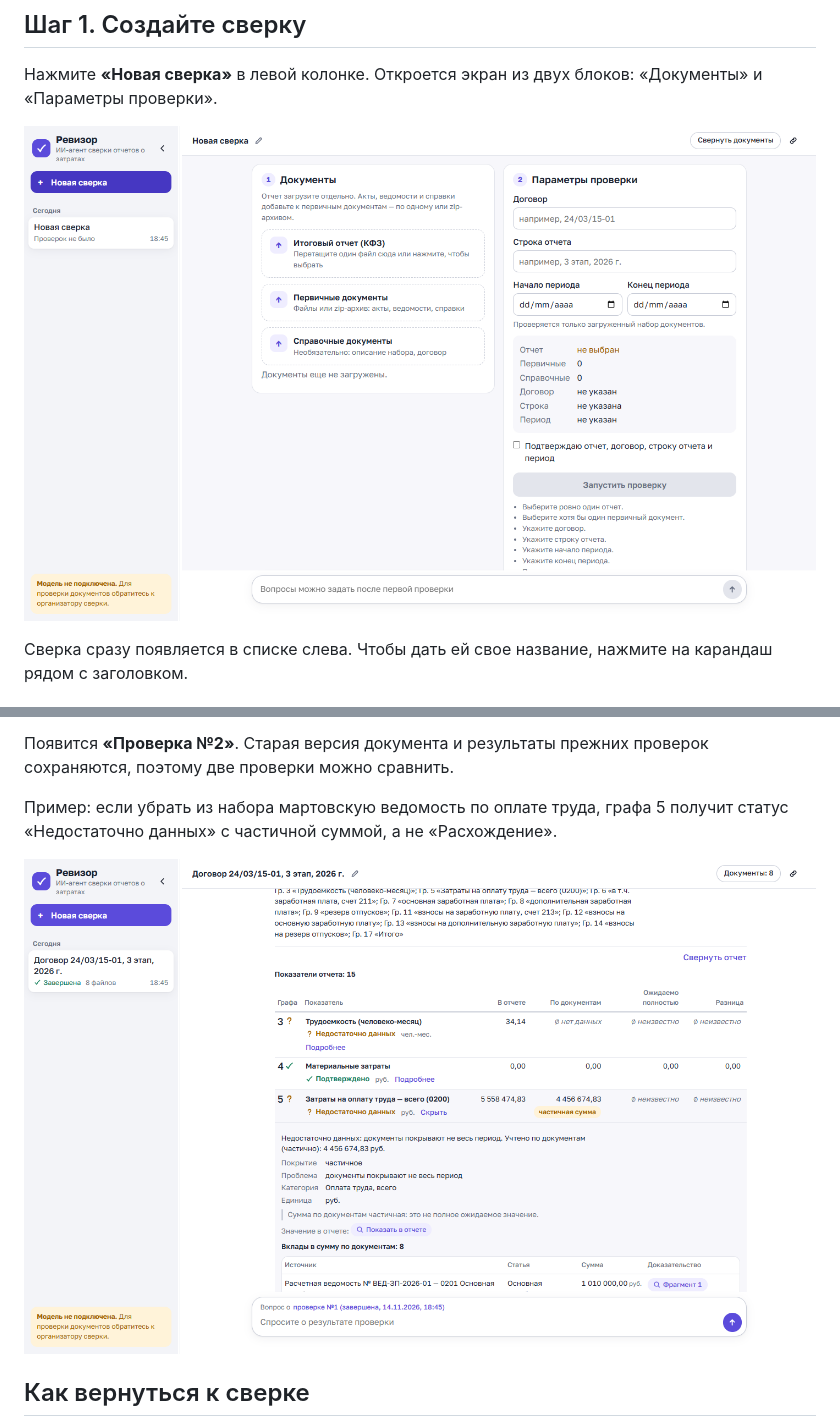
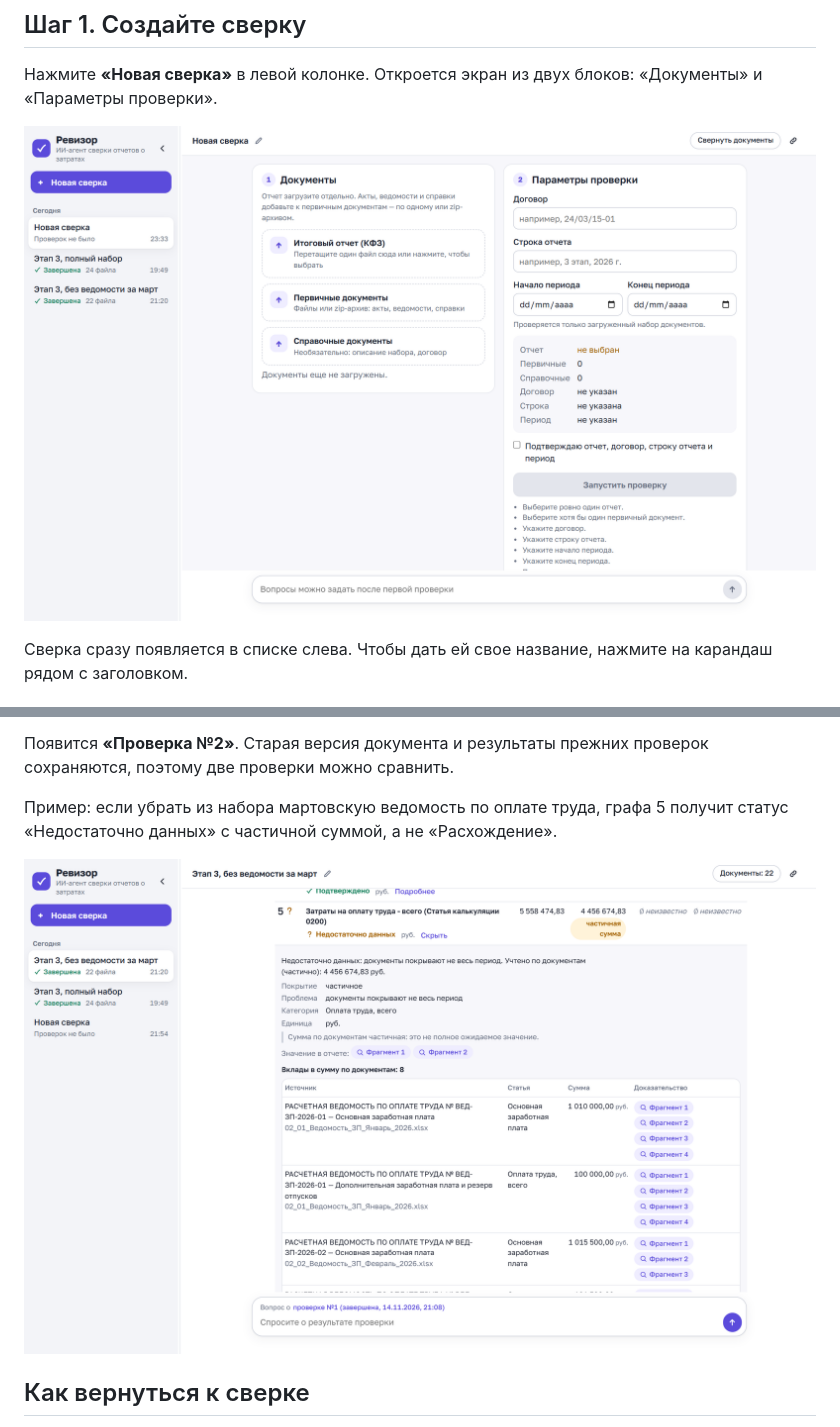
Before and after one commit to shuklarituparn/hackathon-ai-in-management-MIPT, a Markdown page: docs/user-guide.md, 2 parts joined by grey strips. Rendered like a GitHub page; pictures changed too: docs/assets/guide/step1-new-reconciliation.png (added), docs/assets/guide/step9-missing-march.png (added).

```diff
--- a/docs/user-guide.md
+++ b/docs/user-guide.md
@@ -14,7 +14,7 @@
 
 Нажмите **«Новая сверка»** в левой колонке. Откроется экран из двух блоков: «Документы» и «Параметры проверки».
 
-![Новая сверка: блоки «Документы» и «Параметры проверки»](assets/t09/new-reconciliation.png)
+![Новая сверка: блоки «Документы» и «Параметры проверки»](assets/guide/step1-new-reconciliation.png)
 
 Сверка сразу появляется в списке слева. Чтобы дать ей свое название, нажмите на карандаш рядом с заголовком.
 
@@ -140,7 +140,7 @@
 
 Пример: если убрать из набора мартовскую ведомость по оплате труда, графа 5 получит статус «Недостаточно данных» с частичной суммой, а не «Расхождение».
 
-![Нехватка документа: частичная сумма вместо ошибки](assets/t09/missing-march.png)
+![Нехватка документа: частичная сумма вместо ошибки](assets/guide/step9-missing-march.png)
 
 ## Как вернуться к сверке
 
```
Also changed, not shown: other parts of docs/user-guide.md (+2 -2 lines), docs/assets/guide/step5-run-progress.png (added), docs/assets/guide/step6-result.png (added).
